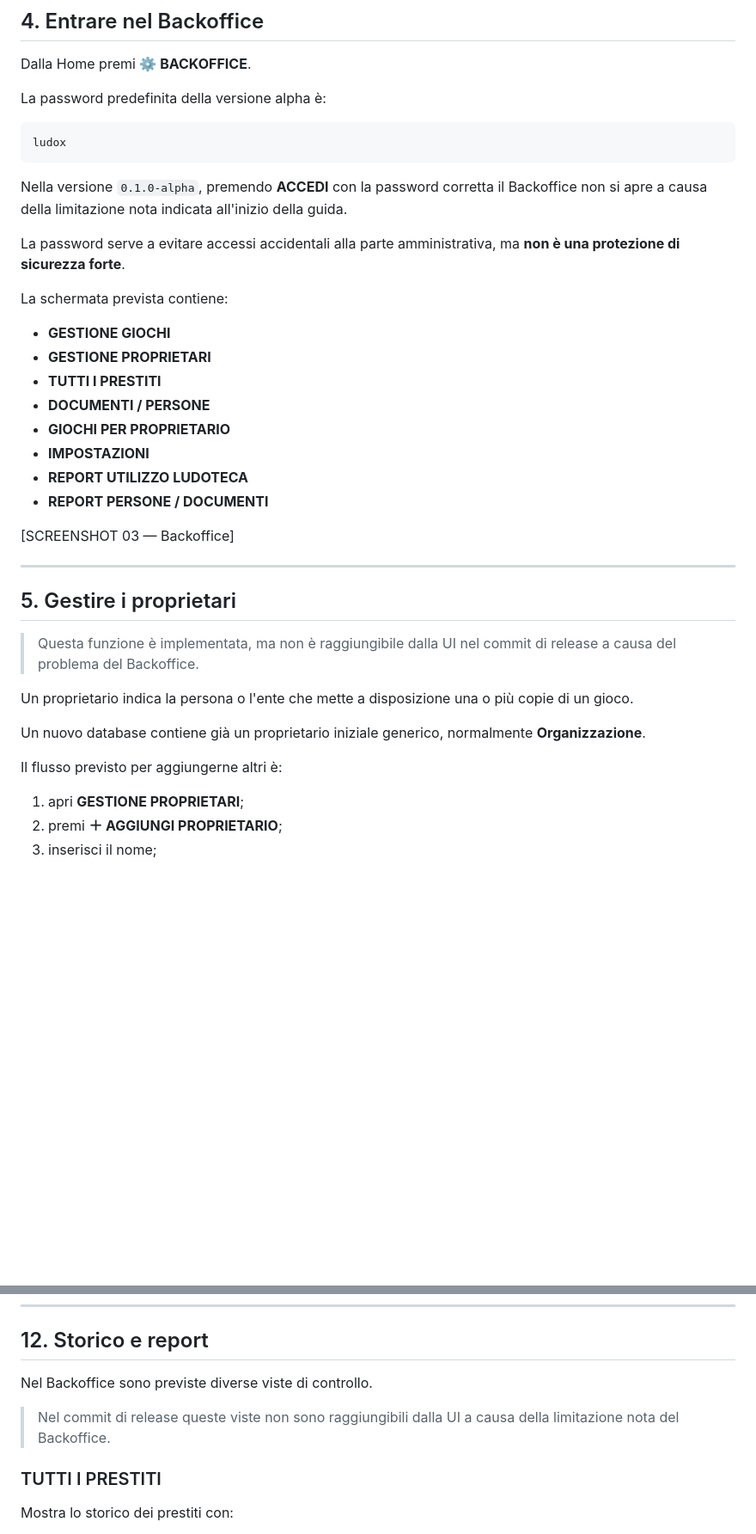
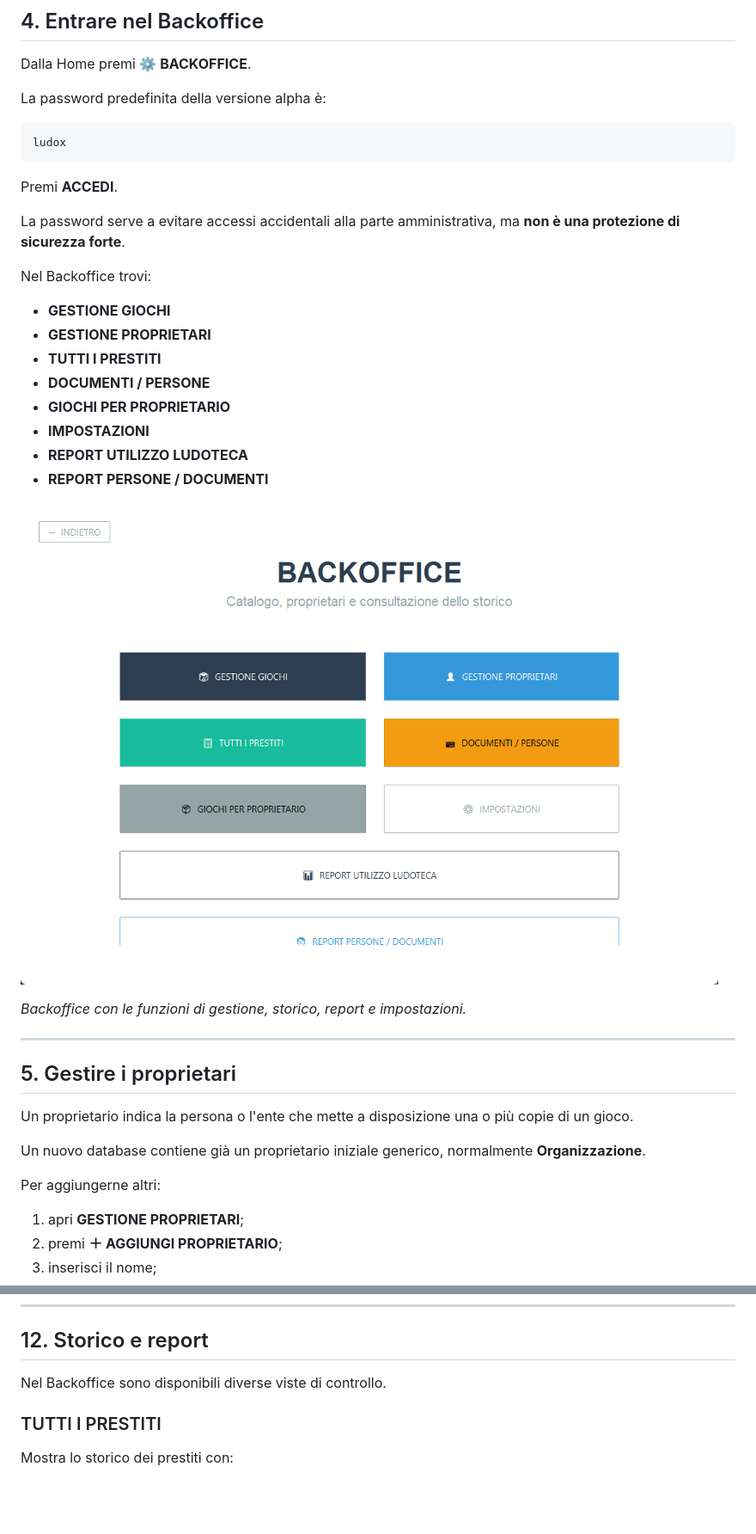
Before and after one commit to ludox-events/ludox, a Markdown page: docs/USER_GUIDE.md, 2 parts joined by grey strips. Shown at 86% size. Drawn GitHub-style; pictures changed too: docs/user-guide/images/03-backoffice.png (added); blank space fills up the shorter version.

Commit message:
docs: update alpha guide after backoffice fix (#25)

````diff
--- a/docs/USER_GUIDE.md
+++ b/docs/USER_GUIDE.md
@@ -129,11 +123,11 @@ La password predefinita della versione alpha è:
 ludox
 ```
 
-Nella versione `0.1.0-alpha`, premendo **ACCEDI** con la password corretta il Backoffice non si apre a causa della limitazione nota indicata all'inizio della guida.
+Premi **ACCEDI**.
 
 La password serve a evitare accessi accidentali alla parte amministrativa, ma **non è una protezione di sicurezza forte**.
 
-La schermata prevista contiene:
+Nel Backoffice trovi:
 
 - **GESTIONE GIOCHI**
 - **GESTIONE PROPRIETARI**
@@ -144,19 +138,19 @@ La schermata prevista contiene:
 - **REPORT UTILIZZO LUDOTECA**
 - **REPORT PERSONE / DOCUMENTI**
 
-[SCREENSHOT 03 — Backoffice]
+![Backoffice di LudoX](user-guide/images/03-backoffice.png)
+
+_Backoffice con le funzioni di gestione, storico, report e impostazioni._
 
 ---
 
 ## 5. Gestire i proprietari
 
-> Questa funzione è implementata, ma non è raggiungibile dalla UI nel commit di release a causa del problema del Backoffice.
-
 Un proprietario indica la persona o l'ente che mette a disposizione una o più copie di un gioco.
 
 Un nuovo database contiene già un proprietario iniziale generico, normalmente **Organizzazione**.
 
-Il flusso previsto per aggiungerne altri è:
+Per aggiungerne altri:
 
 1. apri **GESTIONE PROPRIETARI**;
 2. premi **＋ AGGIUNGI PROPRIETARIO**;
@@ -414,9 +406,7 @@ _Statistiche con periodo, riferimento temporale, risoluzione e grafico._
 
 ## 12. Storico e report
 
-Nel Backoffice sono previste diverse viste di controllo.
-
-> Nel commit di release queste viste non sono raggiungibili dalla UI a causa della limitazione nota del Backoffice.
+Nel Backoffice sono disponibili diverse viste di controllo.
 
 ### TUTTI I PRESTITI
 
````
Also changed, not shown: other parts of docs/USER_GUIDE.md (+9 -35 lines), docs/user-guide/images/04-game-edit.png (added), docs/user-guide/images/09-settings.png (added).
